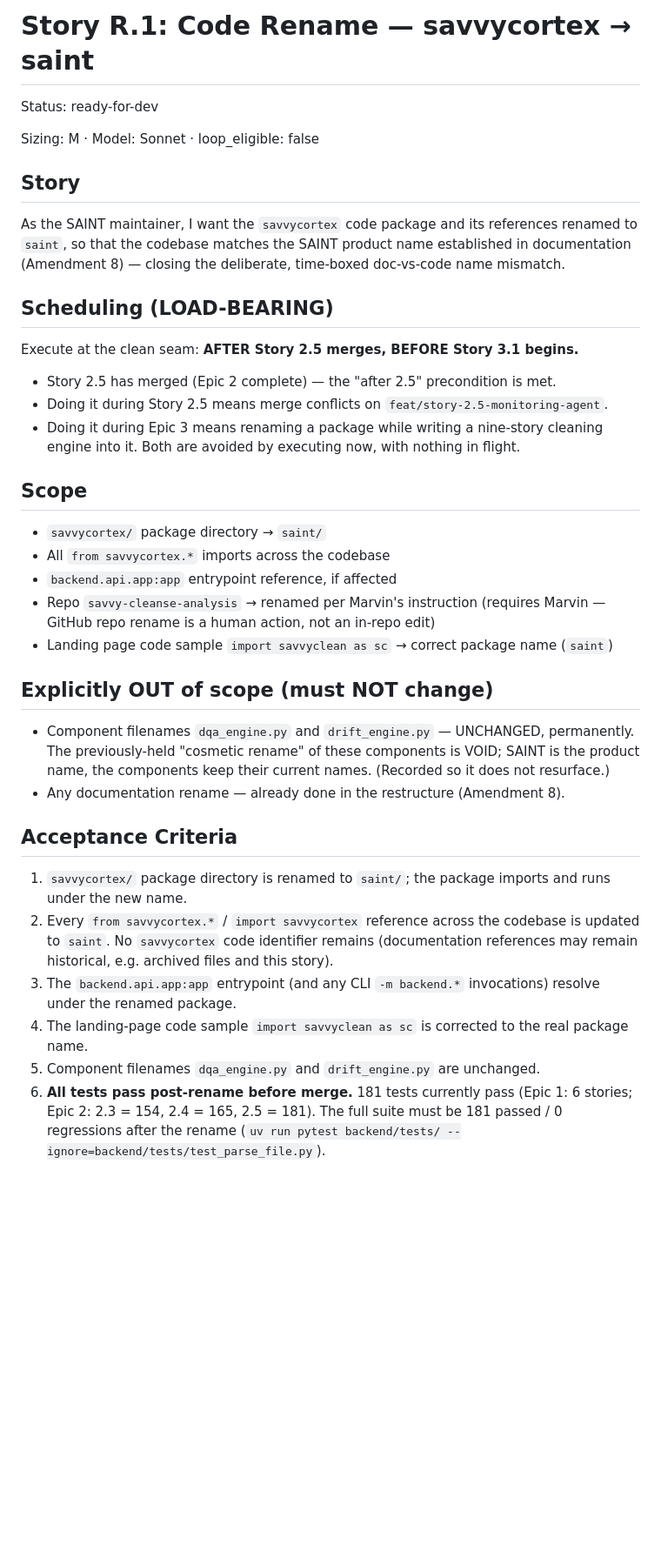
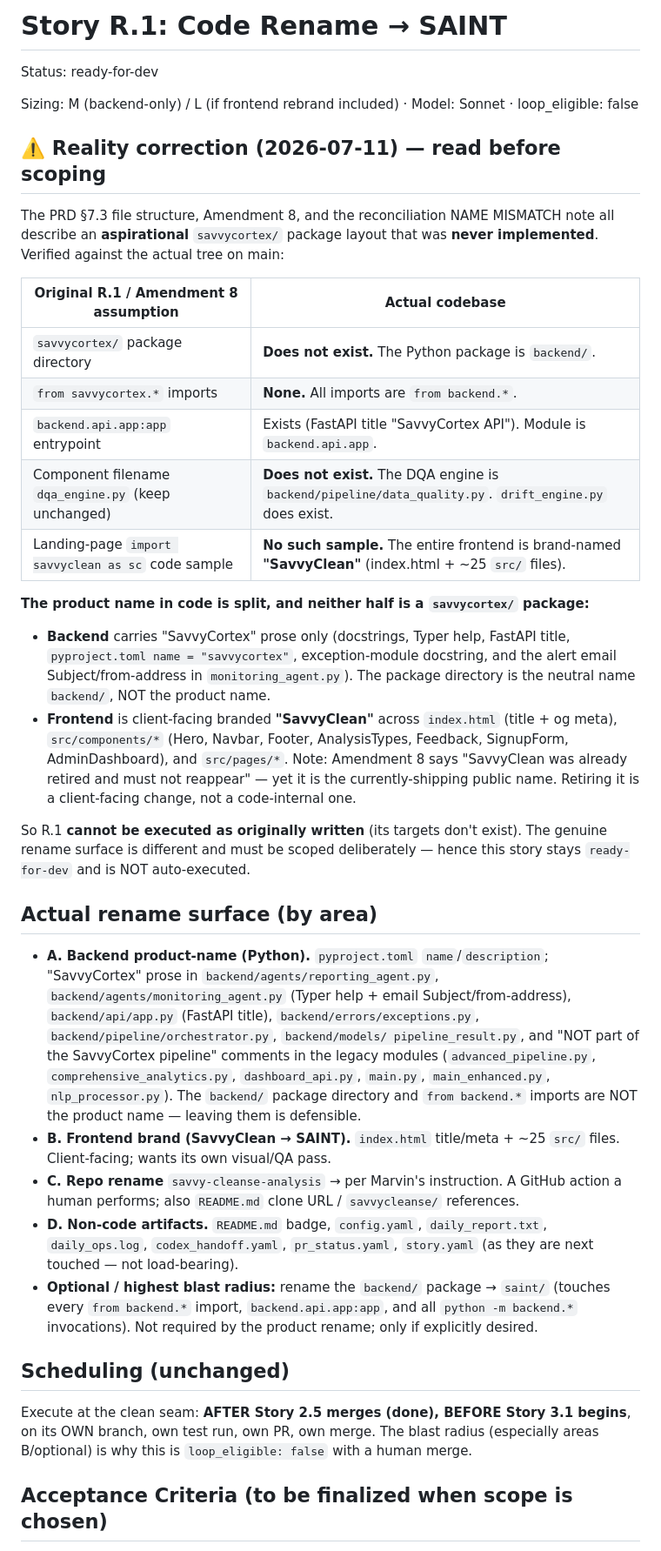
Before and after one commit to marvinmckinneyii0/savvy-cleanse-analysis, a Markdown page: _bmad-output/implementation-artifacts/R-1-code-rename-savvycortex-to-saint.md, the part around one of its changes. Shown at 87% size. Drawn GitHub-style; blank space fills up the shorter version.

Commit message:
docs(R.1): correct code-rename scope against the real tree; do not execute
Verified R.1's targets against main — the original scope (inherited from the PRD §7.3
aspirational layout) does not match reality:
- No savvycortex/ package (the package is backend/); no from savvycortex.* imports.
- No dqa_engine.py (the DQA engine is data_quality.py); drift_engine.py does exist.
- No `import savvyclean as sc` sample — the FRONTEND is brand-named "SavvyClean" across
  index.html + ~25 src/ files. Backend prose says "SavvyCortex"; pyproject name = savvycortex.

Re-filed R.1 with the actual rename surface broken into areas (A backend product-name,
B frontend SavvyClean→SAINT rebrand, C repo rename, D non-code artifacts, optional
backend/→saint/ package rename), left ready-for-dev with deliberately-open scope pending a
human decision. No rename executed. Added a correction pointer to the reconciliation
NAME MISMATCH note.

Co-Authored-By: Claude Opus 4.8 <noreply@anthropic.com>

```diff
--- a/_bmad-output/implementation-artifacts/R-1-code-rename-savvycortex-to-saint.md
+++ b/_bmad-output/implementation-artifacts/R-1-code-rename-savvycortex-to-saint.md
@@ -1,58 +1,68 @@
-# Story R.1: Code Rename — savvycortex → saint
+# Story R.1: Code Rename → SAINT
 
 Status: ready-for-dev
 
-Sizing: M · Model: Sonnet · loop_eligible: false
+Sizing: M (backend-only) / L (if frontend rebrand included) · Model: Sonnet · loop_eligible: false
 
-<!-- Filed 2026-07-09 roadmap restructure (Task 8). NOT executed here. This story aligns
-     the CODE to the SAINT documentation rename (Amendment 8, which was docs-only). -->
+<!-- Filed 2026-07-09 roadmap restructure (Task 8). CORRECTED 2026-07-11 against the actual
+     codebase — the original scope (inherited from the PRD §7.3 ASPIRATIONAL layout) did not
+     match reality. NOT executed. Scope is DEFERRED to deliberate human scheduling. -->
 
-## Story
+## ⚠️ Reality correction (2026-07-11) — read before scoping
 
-As the SAINT maintainer,
-I want the `savvycortex` code package and its references renamed to `saint`,
-so that the codebase matches the SAINT product name established in documentation
-(Amendment 8) — closing the deliberate, time-boxed doc-vs-code name mismatch.
+The PRD §7.3 file structure, Amendment 8, and the reconciliation NAME MISMATCH note all
+describe an **aspirational** `savvycortex/` package layout that was **never implemented**.
+Verified against the actual tree on main:
 
-## Scheduling (LOAD-BEARING)
+| Original R.1 / Amendment 8 assumption | Actual codebase |
+|---|---|
+| `savvycortex/` package directory | **Does not exist.** The Python package is `backend/`. |
+| `from savvycortex.*` imports | **None.** All imports are `from backend.*`. |
+| `backend.api.app:app` entrypoint | Exists (FastAPI title "SavvyCortex API"). Module is `backend.api.app`. |
+| Component filename `dqa_engine.py` (keep unchanged) | **Does not exist.** The DQA engine is `backend/pipeline/data_quality.py`. `drift_engine.py` does exist. |
+| Landing-page `import savvyclean as sc` code sample | **No such sample.** The entire frontend is brand-named **"SavvyClean"** (index.html + ~25 `src/` files). |
 
-Execute at the clean seam: **AFTER Story 2.5 merges, BEFORE Story 3.1 begins.**
-- Story 2.5 has merged (Epic 2 complete) — the "after 2.5" precondition is met.
-- Doing it during Story 2.5 means merge conflicts on `feat/story-2.5-monitoring-agent`.
-- Doing it during Epic 3 means renaming a package while writing a nine-story cleaning
-  engine into it. Both are avoided by executing now, with nothing in flight.
+**The product name in code is split, and neither half is a `savvycortex/` package:**
+- **Backend** carries "SavvyCortex" prose only (docstrings, Typer help, FastAPI title,
+  `pyproject.toml name = "savvycortex"`, exception-module docstring, and the alert email
+  Subject/from-address in `monitoring_agent.py`). The package directory is the neutral
+  name `backend/`, NOT the product name.
+- **Frontend** is client-facing branded **"SavvyClean"** across `index.html` (title + og
+  meta), `src/components/*` (Hero, Navbar, Footer, AnalysisTypes, Feedback, SignupForm,
+  AdminDashboard), and `src/pages/*`. Note: Amendment 8 says "SavvyClean was already
+  retired and must not reappear" — yet it is the currently-shipping public name. Retiring
+  it is a client-facing change, not a code-internal one.
 
-## Scope
+So R.1 **cannot be executed as originally written** (its targets don't exist). The genuine
+rename surface is different and must be scoped deliberately — hence this story stays
+`ready-for-dev` and is NOT auto-executed.
 
-- `savvycortex/` package directory → `saint/`
-- All `from savvycortex.*` imports across the codebase
-- `backend.api.app:app` entrypoint reference, if affected
-- Repo `savvy-cleanse-analysis` → renamed per Marvin's instruction (requires Marvin —
-  GitHub repo rename is a human action, not an in-repo edit)
-- Landing page code sample `import savvyclean as sc` → correct package name (`saint`)
+## Actual rename surface (by area)
 
-## Explicitly OUT of scope (must NOT change)
+- **A. Backend product-name (Python).** `pyproject.toml` `name`/`description`; "SavvyCortex"
+  prose in `backend/agents/reporting_agent.py`, `backend/agents/monitoring_agent.py`
+  (Typer help + email Subject/from-address), `backend/api/app.py` (FastAPI title),
+  `backend/errors/exceptions.py`, `backend/pipeline/orchestrator.py`, `backend/models/
+  pipeline_result.py`, and "NOT part of the SavvyCortex pipeline" comments in the legacy
+  modules (`advanced_pipeline.py`, `comprehensive_analytics.py`, `dashboard_api.py`,
+  `main.py`, `main_enhanced.py`, `nlp_processor.py`). The `backend/` package directory and
+  `from backend.*` imports are NOT the product name — leaving them is defensible.
+- **B. Frontend brand (SavvyClean → SAINT).** `index.html` title/meta + ~25 `src/` files.
+  Client-facing; wants its own visual/QA pass.
+- **C. Repo rename** `savvy-cleanse-analysis` → per Marvin's instruction. A GitHub action a
+  human performs; also `README.md` clone URL / `savvycleanse/` references.
+- **D. Non-code artifacts.** `README.md` badge, `config.yaml`, `daily_report.txt`,
+  `daily_ops.log`, `codex_handoff.yaml`, `pr_status.yaml`, `story.yaml` (as they are next
+  touched — not load-bearing).
+- **Optional / highest blast radius:** rename the `backend/` package → `saint/` (touches
+  every `from backend.*` import, `backend.api.app:app`, and all `python -m backend.*`
+  invocations). Not required by the product rename; only if explicitly desired.
 
-- Component filenames `dqa_engine.py` and `drift_engine.py` — UNCHANGED, permanently.
-  The previously-held "cosmetic rename" of these components is VOID; SAINT is the
-  product name, the components keep their current names. (Recorded so it does not
-  resurface.)
-- Any documentation rename — already done in the restructure (Amendment 8).
+## Scheduling (unchanged)
 
-## Acceptance Criteria
+Execute at the clean seam: **AFTER Story 2.5 merges (done), BEFORE Story 3.1 begins**, on its
+OWN branch, own test run, own PR, own merge. The blast radius (especially areas B/optional)
+is why this is `loop_eligible: false` with a human merge.
 
-1. `savvycortex/` package directory is renamed to `saint/`; the package imports and
-   runs under the new name.
-2. Every `from savvycortex.*` / `import savvycortex` reference across the codebase is
-   updated to `saint`. No `savvycortex` code identifier remains (documentation
-   references may remain historical, e.g. archived files and this story).
-3. The `backend.api.app:app` entrypoint (and any CLI `-m backend.*` invocations)
-   resolve under the renamed package.
-4. The landing-page code sample `import savvyclean as sc` is corrected to the real
-   package name.
-5. Component filenames `dqa_engine.py` and `drift_engine.py` are unchanged.
-6. **All tests pass post-rename before merge.** 181 tests currently pass (Epic 1: 6
-   stories; Epic 2: 2.3 = 154, 2.4 = 165, 2.5 = 181). The full suite must be 181
-   passed / 0 regressions after the rename (`uv run pytest backend/tests/
-   --ignore=backend/tests/test_parse_file.py`).
+## Acceptance Criteria (to be finalized when scope is chosen)
 
```
Also changed, not shown: other parts of _bmad-output/implementation-artifacts/R-1-code-rename-savvycortex-to-saint.md (+13 -29 lines), _bmad-output/implementation-artifacts/prd-epic-reconciliation.md (+6 -0 lines).
